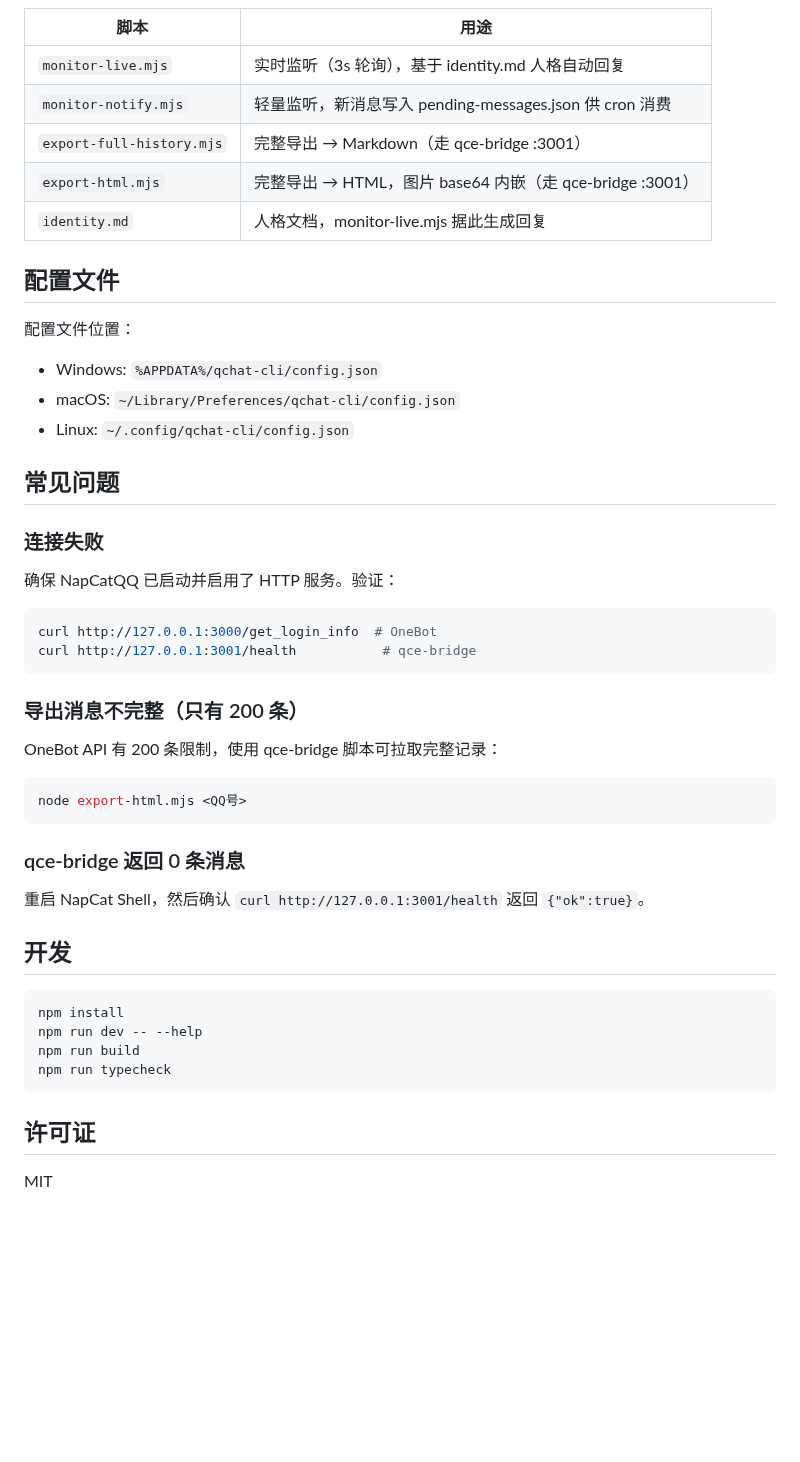
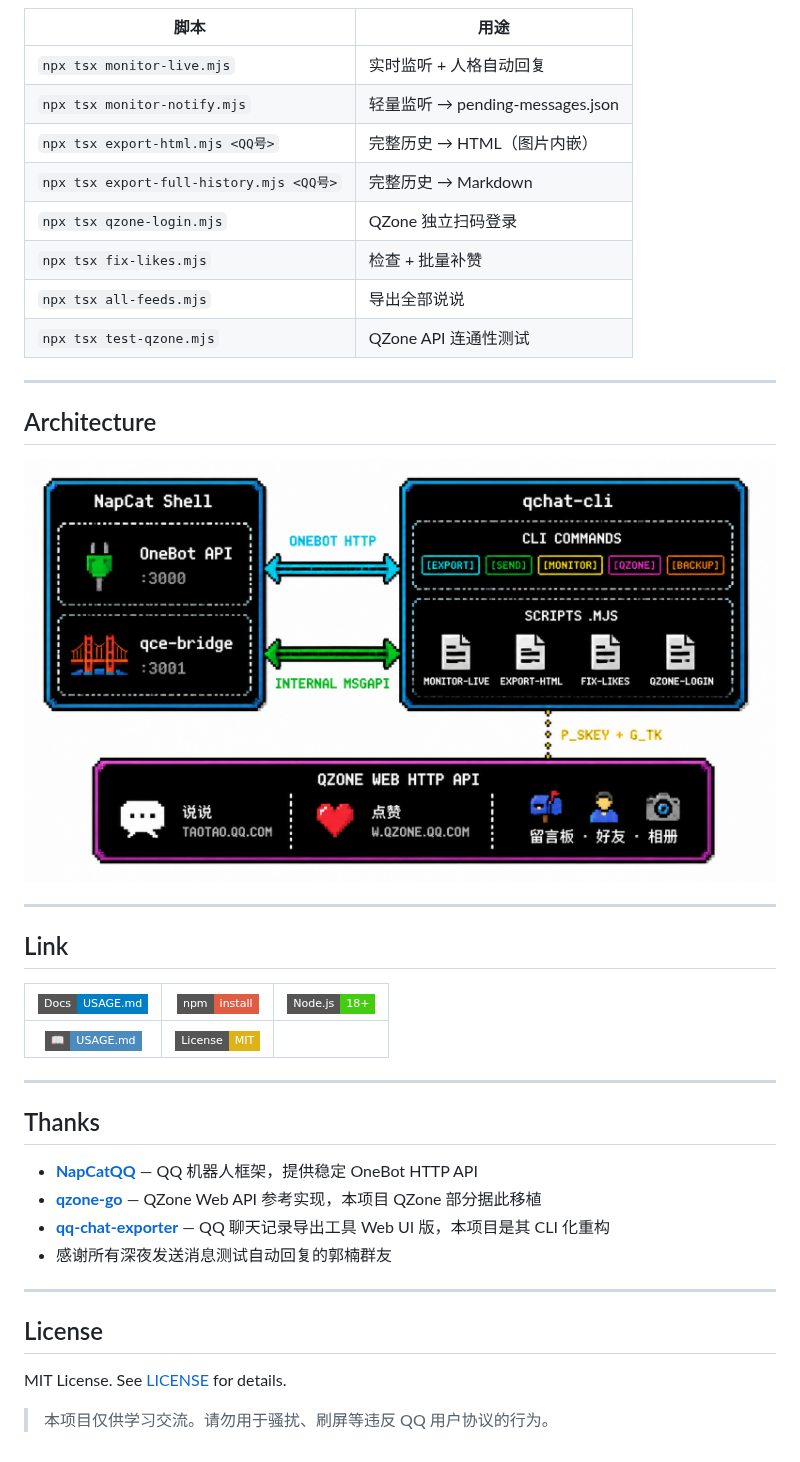
Before and after one commit to zhuobichen/qchat-cli, a Markdown page: README.md, the part around one of its changes. GitHub-like rendering; pictures changed too: qchat-cli架构图.png (added); badges without logos; blank space fills up the shorter version.

````diff
--- a/README.md
+++ b/README.md
@@ -137,49 +95,48 @@ qce send TARGET_QQ_1 "消息内容"
 
 | 脚本 | 用途 |
 |------|------|
-| `monitor-live.mjs` | 实时监听（3s 轮询），基于 identity.md 人格自动回复 |
-| `monitor-notify.mjs` | 轻量监听，新消息写入 pending-messages.json 供 cron 消费 |
-| `export-full-history.mjs` | 完整导出 → Markdown（走 qce-bridge :3001） |
-| `export-html.mjs` | 完整导出 → HTML，图片 base64 内嵌（走 qce-bridge :3001） |
-| `identity.md` | 人格文档，monitor-live.mjs 据此生成回复 |
+| `npx tsx monitor-live.mjs` | 实时监听 + 人格自动回复 |
+| `npx tsx monitor-notify.mjs` | 轻量监听 → pending-messages.json |
+| `npx tsx export-html.mjs <QQ号>` | 完整历史 → HTML（图片内嵌） |
+| `npx tsx export-full-history.mjs <QQ号>` | 完整历史 → Markdown |
+| `npx tsx qzone-login.mjs` | QZone 独立扫码登录 |
+| `npx tsx fix-likes.mjs` | 检查 + 批量补赞 |
+| `npx tsx all-feeds.mjs` | 导出全部说说 |
+| `npx tsx test-qzone.mjs` | QZone API 连通性测试 |
 
-## 配置文件
+---
 
-配置文件位置：
-- Windows: `%APPDATA%/qchat-cli/config.json`
-- macOS: `~/Library/Preferences/qchat-cli/config.json`
-- Linux: `~/.config/qchat-cli/config.json`
+## Architecture
 
-## 常见问题
+<img src="./qchat-cli架构图.png" width="100%" alt="qchat-cli 架构图" />
 
-### 连接失败
+---
 
-确保 NapCatQQ 已启动并启用了 HTTP 服务。验证：
-```bash
-curl http://127.0.0.1:3000/get_login_info  # OneBot
-curl http://127.0.0.1:3001/health           # qce-bridge
-```
+## Link
 
-### 导出消息不完整（只有 200 条）
+| ![docs] | ![npm] | ![node] |
+|:-:|:-:|:-:|
+| ![USAGE] | [![license]](LICENSE) | |
 
-OneBot API 有 200 条限制，使用 qce-bridge 脚本可拉取完整记录：
-```bash
-node export-html.mjs <QQ号>
-```
+[docs]: https://img.shields.io/badge/Docs-USAGE.md-blue?style=flat-square
+[npm]: https://img.shields.io/badge/npm-install-red?style=flat-square&logo=npm
+[node]: https://img.shields.io/badge/Node.js-18%2B-brightgreen?style=flat-square&logo=node.js
+[USAGE]: https://img.shields.io/badge/📖-USAGE.md-4b8bbe?style=flat-square
+[license]: https://img.shields.io/badge/License-MIT-yellow?style=flat-square
 
-### qce-bridge 返回 0 条消息
+---
 
-重启 NapCat Shell，然后确认 `curl http://127.0.0.1:3001/health` 返回 `{"ok":true}`。
+## Thanks
 
-## 开发
+- **[NapCatQQ](https://github.com/NapNeko/NapCatQQ)** — QQ 机器人框架，提供稳定 OneBot HTTP API
+- **[qzone-go](https://github.com/fanchunke/qzone-go)** — QZone Web API 参考实现，本项目 QZone 部分据此移植
+- **[qq-chat-exporter](https://github.com/NapNeko/qq-chat-exporter)** — QQ 聊天记录导出工具 Web UI 版，本项目是其 CLI 化重构
+- 感谢所有深夜发送消息测试自动回复的郭楠群友
 
-```bash
-npm install
-npm run dev -- --help
-npm run build
-npm run typecheck
-```
+---
 
-## 许可证
+## License
 
-MIT
+MIT License. See [LICENSE](./LICENSE) for details.
+
+> 本项目仅供学习交流。请勿用于骚扰、刷屏等违反 QQ 用户协议的行为。
````
Also changed, not shown: other parts of README.md (+75 -117 lines), 1 other file.
